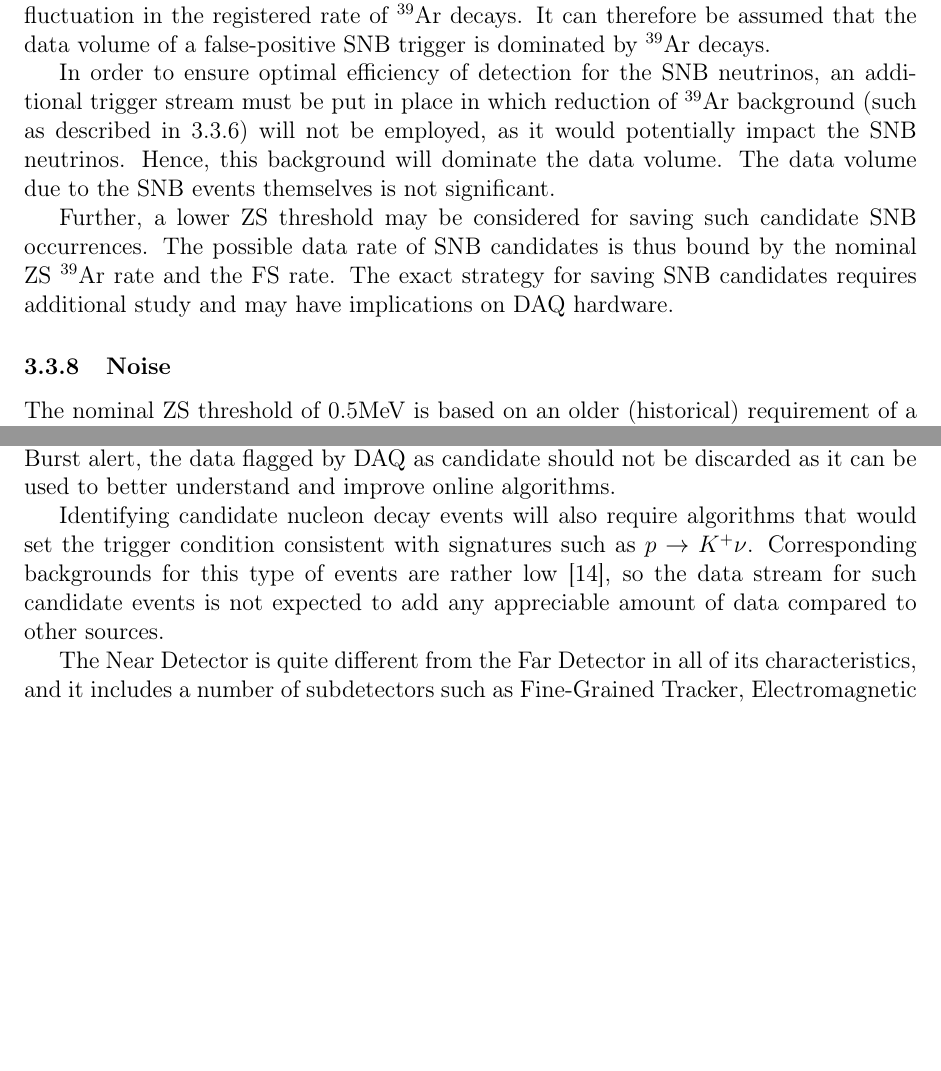
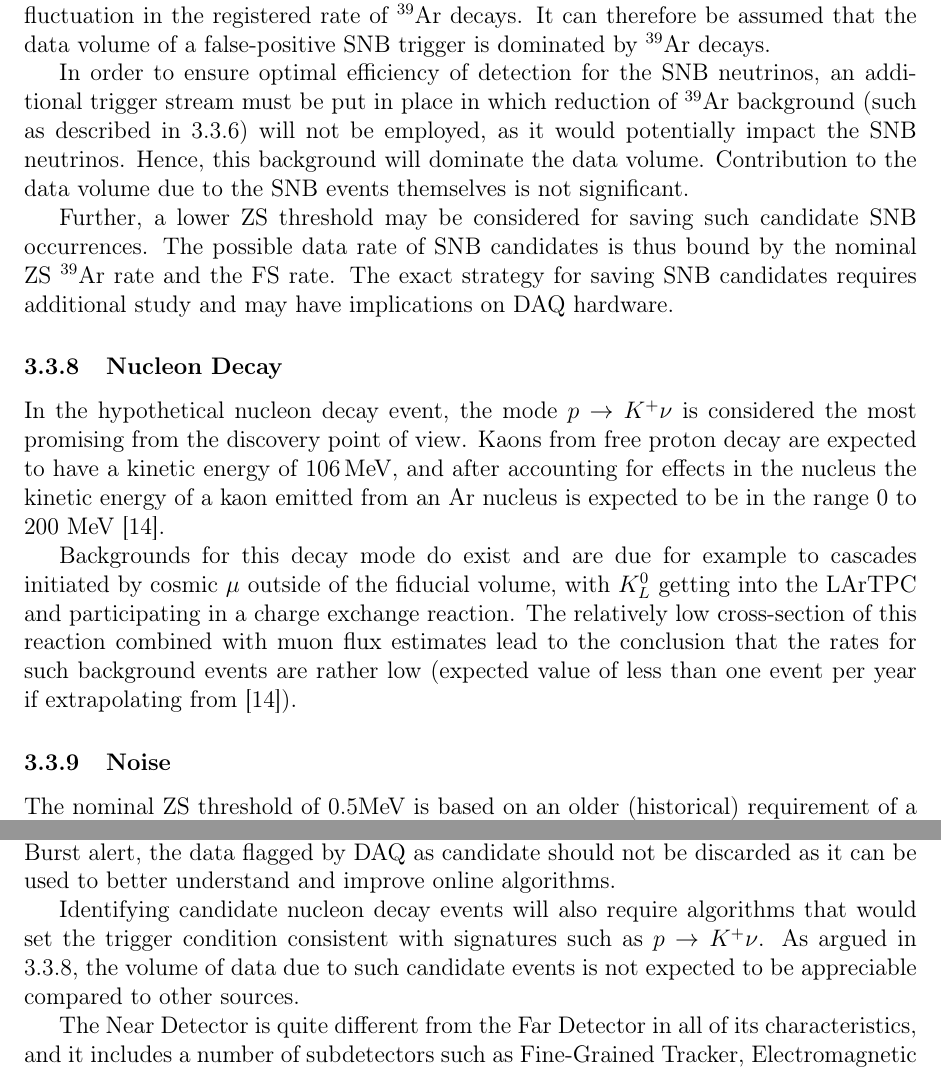
Before and after one commit to DUNE/dune-computing-model, a LaTeX document (dune-cm.tex, which reads data-rates.tex, dune.tex): two parts of pages 49 and 70 of 81, joined at a grey line, cut so that both start at the same text, the shorter picture padded with empty space. Compiled offline with pdfLaTeX.

Commit message:
Added PDK as a separate section, provided references

```diff
--- a/data-rates.tex
+++ b/data-rates.tex
@@ -425,13 +425,30 @@ false-positive SNB trigger is dominated by $^{39}$Ar decays.
 
 In order to ensure optimal efficiency of detection for the SNB neutrinos,
 an  additional trigger stream must be put in place in which
-reduction of $^{39}$Ar background (such as described in \ref{sec:ar39decays}) will not be employed, as it would potentially impact the SNB neutrinos. Hence, this background
-will dominate the data volume. The data volume due to the SNB events themselves is not significant.
+reduction of $^{39}$Ar background (such as described in \ref{sec:ar39decays}) will not be employed,
+as it would potentially impact the SNB neutrinos. Hence, this background
+will dominate the data volume. Contribution to the data volume due to the SNB events
+themselves is not significant.
 
 Further, a lower ZS threshold may be considered for saving such
 candidate SNB occurrences. The possible data rate of SNB candidates is thus bound by the nominal
 ZS $^{39}$Ar rate and the FS rate. The exact strategy for saving SNB candidates requires additional study
 and may have implications on DAQ hardware.
+
+\subsubsection{Nucleon Decay}
+\label{sec:pdk-data}
+In the hypothetical nucleon decay event, the mode $p \rightarrow K^+\nu$ is considered the most promising
+from the discovery point of view. Kaons from free proton decay are expected to have a kinetic
+energy of 106\,MeV, and after accounting for effects in the nucleus the kinetic energy of a kaon
+emitted from an Ar nucleus  is expected to be in the range 0 to 200 MeV~\cite{muon_bkgd_pdk}.
+
+Backgrounds for this decay mode do exist and are due for example to cascades
+initiated by cosmic $\mu$ outside of the fiducial volume, with $K_L^0$ getting into the LArTPC
+and participating in a charge exchange reaction. The relatively low cross-section of this reaction
+combined with muon flux estimates lead to the conclusion that the rates for such background events are rather low
+(expected value of less than one event per year if extrapolating from~\cite{muon_bkgd_pdk}).
+
+% Accorind to recent analysis ~\cite{muon_bkgd_pdk}, the rates for such background events are rather low
 
 \subsubsection{Noise}
 
--- a/dune.tex
+++ b/dune.tex
@@ -33,12 +33,12 @@ volume of data is significant and is currently estimated as just over half a PB
 flagged by DAQ as candidate should not be discarded as it can be used to better understand and improve online algorithms.
 
 Identifying candidate nucleon decay events will also require algorithms that would set the trigger condition consistent
-with signatures such as $p \rightarrow K^+\nu$. Corresponding backgrounds for this type of events are rather low~\cite{muon_bkgd_pdk},
-so the data stream for such candidate events is not expected to add any appreciable amount of data compared to other sources.
+with signatures such as $p \rightarrow K^+\nu$. As argued in \ref{sec:pdk-data}, the volume of data due to such candidate
+events is not expected to be appreciable compared to other sources.
 
-The Near Detector is quite different from the Far Detector in all of its characteristics, and it includes a number of subdetectors such as
-Fine-Grained Tracker, Electromagnetic Calorimeter and others (see~\ref{sec:nds-event-rates}). There are a few technology oprions
-being conisdered and most parameters are still being finalized at the time of writing, so data estimates are very preliminary.
+The Near Detector is quite different from the Far Detector in all of its characteristics, and it includes a number of subdetectors
+such as Fine-Grained Tracker, Electromagnetic Calorimeter and others (see~\ref{sec:nds-event-rates}). There are a few technology
+options being conisdered and most parameters are still being finalized at the time of writing, so data estimates are very preliminary.
 Current numbers result in annual volume from a few dozen to a hundred TB.
 
 In summary, it is anticipated that under assumptions presented above the total volume of data in DUNE to be
```
Also changed, not shown: data-rates.tex (4 more changed lines).
